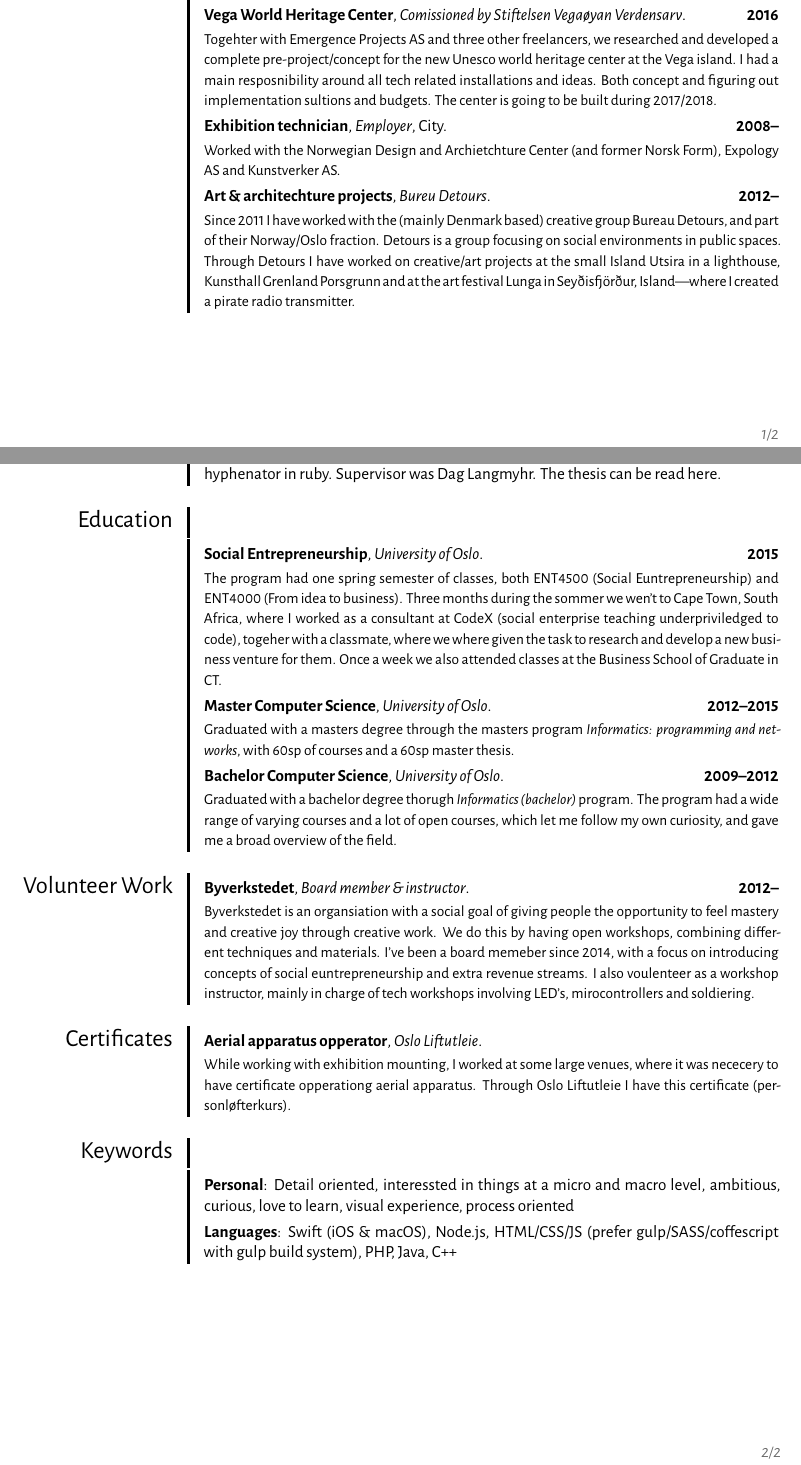
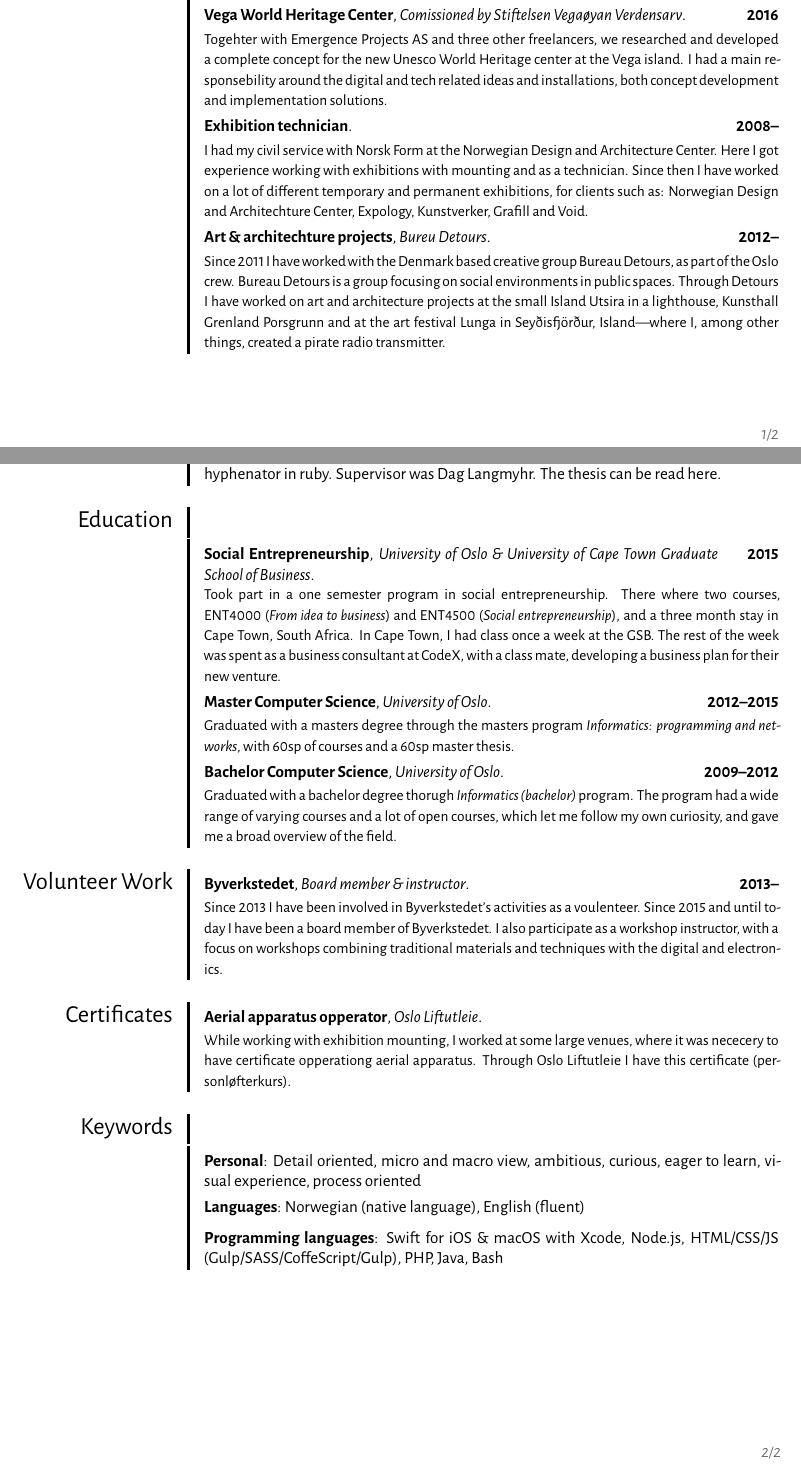
Before and after one commit to eivindml/cv, a LaTeX CV (eivindml-cv.tex, which reads sections/education.tex, sections/keywords.tex, sections/projects.tex): two parts of pages 1 and 2 of 2, joined at a grey line, cut so that both start at the same text. Compiled offline with XeLaTeX.

Commit message:
Finish proofreading texts

```diff
--- a/sections/education.tex
+++ b/sections/education.tex
@@ -1,7 +1,7 @@
 \section{Education}
 
-\cventry{2015}{Social Entrepreneurship}{University of Oslo}{}{}{
- The program had one spring semester of classes, both ENT4500 (Social Euntrepreneurship) and ENT4000 (From idea to business). Three months during the sommer we wen't to Cape Town, South Africa, where I worked as a consultant at CodeX (social enterprise teaching underpriviledged to code), togeher with a classmate, where we where given the task to research and develop a new business venture for them. Once a week we also attended classes at the Business School of Graduate in CT.
+\cventry{2015}{Social Entrepreneurship}{University of Oslo \& University of Cape Town Graduate School of Business}{}{}{
+Took part in a one semester program in social entrepreneurship. There where two courses, ENT4000 (\textit{From idea to business}) and ENT4500 (\textit{Social entrepreneurship}), and a three month stay in Cape Town, South Africa. In Cape Town, I had class once a week at the GSB. The rest of the week was spent as a business consultant at CodeX, with a class mate, developing a business plan for their new venture.
 }
 
 \cventry{2012--2015}{Master Computer Science}{University of Oslo}{}{}{
--- a/sections/keywords.tex
+++ b/sections/keywords.tex
@@ -1,5 +1,7 @@
 \section{Keywords}
 
-\cvitem{Personal}{Detail oriented, interessted in things at a micro and macro level, ambitious, curious, love to learn, visual experience, process oriented}
+\cvitem{Personal}{Detail oriented, micro and macro view, ambitious, curious, eager to learn, visual experience, process oriented}
 
-\cvitem{Languages}{Swift (iOS \& macOS), Node.js, HTML/CSS/JS (prefer gulp/SASS/coffescript with gulp build system), PHP, Java, C++}
+\cvitem{Languages}{Norwegian (native language), English (fluent)}
+
+\cvitem{Programming languages}{Swift for iOS \& macOS with Xcode, Node.js, HTML/CSS/JS (Gulp/SASS/CoffeScript/Gulp), PHP, Java, Bash}
--- a/sections/projects.tex
+++ b/sections/projects.tex
@@ -1,13 +1,13 @@
 \section{Projects}
 
 \cventry{2016}{Vega World Heritage Center}{Comissioned by Stiftelsen Vegaøyan Verdensarv}{}{}{
- Togehter with Emergence Projects AS and three other freelancers, we researched and developed a complete pre-project/concept for the new Unesco world heritage center at the Vega island. I had a main resposnibility around all tech related installations and ideas. Both concept and figuring out implementation sultions and budgets. The center is going to be built during 2017/2018.
+ Togehter with Emergence Projects AS and three other freelancers, we researched and developed a complete concept for the new Unesco World Heritage center at the Vega island. I had a main responsebility around the digital and tech related ideas and installations, both concept development and implementation solutions.
 }
 
-\cventry{2008--}{Exhibition technician}{Employer}{City}{}{
- Worked with the Norwegian Design and Archietchture Center (and former Norsk Form), Expology AS and Kunstverker AS.
+\cventry{2008--}{Exhibition technician}{}{}{}{
+I had my civil service with Norsk Form at the Norwegian Design and Architecture Center. Here I got experience working with exhibitions with mounting and as a technician. Since then I have worked on a lot of different temporary and permanent exhibitions, for clients such as: Norwegian Design and Architechture Center, Expology, Kunstverker, Grafill and Void.
 }
 
 \cventry{2012--}{Art \& architechture projects}{Bureu Detours}{}{}{
- Since 2011 I have worked with the (mainly Denmark based) creative group Bureau Detours, and part of their Norway/Oslo fraction. Detours is a group focusing on social environments in public spaces. Through Detours I have worked on creative/art projects at the small Island Utsira in a lighthouse, Kunsthall Grenland Porsgrunn and at the art festival Lunga in Seyðisfjörður, Island---where I created a pirate radio transmitter.
+ Since 2011 I have worked with the Denmark based creative group Bureau Detours, as part of the Oslo crew. Bureau Detours is a group focusing on social environments in public spaces. Through Detours I have worked on art and architecture projects at the small Island Utsira in a lighthouse, Kunsthall Grenland Porsgrunn and at the art festival Lunga in Seyðisfjörður, Island---where I, among other things, created a pirate radio transmitter.
 }
--- a/sections/volunteer-work.tex
+++ b/sections/volunteer-work.tex
@@ -1,5 +1,4 @@
 \section{Volunteer Work}
-\cventry{2012--}{Byverkstedet}{Board member \& instructor}{}{}{
- Byverkstedet is an organsiation with a social goal of giving people the opportunity to feel mastery and creative joy through creative work. We do this by having open workshops, combining different techniques and materials.
- I've been a board memeber since 2014, with a focus on introducing concepts of social euntrepreneurship and extra revenue streams. I also voulenteer as a workshop instructor, mainly in charge of tech workshops involving LED's, mirocontrollers and soldiering.
+\cventry{2013--}{Byverkstedet}{Board member \& instructor}{}{}{
+Since 2013 I have been involved in Byverkstedet's activities as a voulenteer. Since 2015 and until today I have been a board member of Byverkstedet. I also participate as a workshop instructor, with a focus on workshops combining traditional materials and techniques with the digital and electronics.
 }
```
Also changed, not shown: 1 other file.
